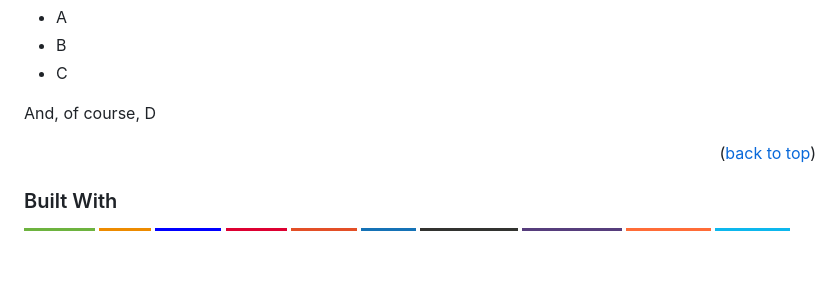
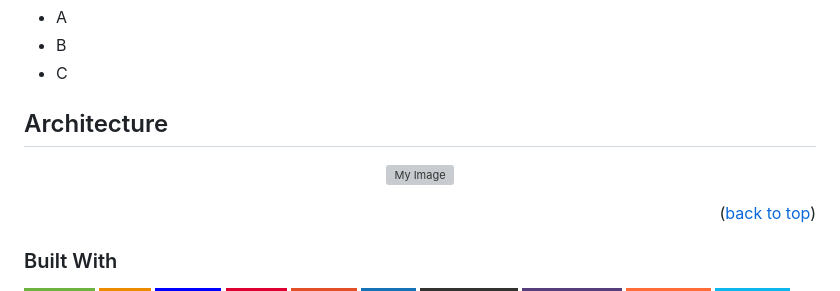
Before and after one commit to shohinsan/starbucks-enterprise-n-tier, a Markdown page: README.md, the part around the change. Rendered like a GitHub page; badges without logos; blank space fills up the shorter version; grey boxes are pictures that could not be loaded.

Commit message:
readme update
updated architecture

```diff
--- a/README.md
+++ b/README.md
@@ -68,7 +68,13 @@ Consists of:
 * B
 * C
 
-And, of course, D
+
+## Architecture
+
+<p align="center">
+  <img src="https://github.com/shohinsan/starbucks-enterprise-n-tier/assets/22685770/5c612ce6-002f-4400-a0db-f259ebbc77d9" alt="My Image" width="800" height="auto">
+</p>
+
 
 <p align="right">(<a href="#readme-top">back to top</a>)</p>
 
```
